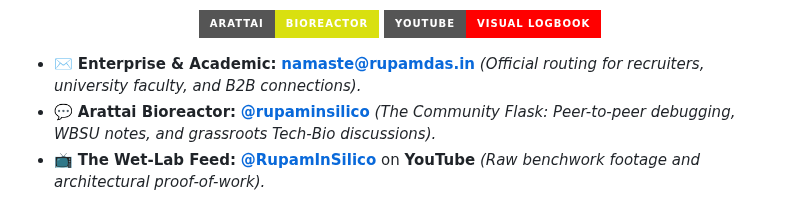
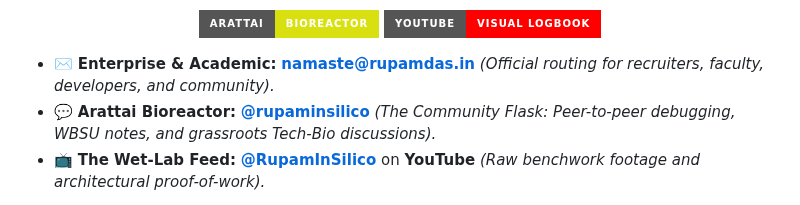
Before and after one commit to d-rupam/d-rupam, a Markdown page: README.md, the part around the change. GitHub-like rendering; badges without logos.

Commit message:
Revise contact details in README
Updated contact information to include developers and community.

```diff
--- a/README.md
+++ b/README.md
@@ -125,7 +125,7 @@ Bridging the gap between the petri dish and the terminal, I focus on:
 
 </p>
 
-* ✉️ **Enterprise & Academic:** **[namaste@rupamdas.in](mailto:namaste@rupamdas.in)** *(Official routing for recruiters, university faculty, and B2B connections).*
+* ✉️ **Enterprise & Academic:** **[namaste@rupamdas.in](mailto:namaste@rupamdas.in)** *(Official routing for recruiters, faculty, developers, and community).*
 * 💬 **Arattai Bioreactor:** **[@rupaminsilico](https://aratt.ai/@rupaminsilico)** *(The Community Flask: Peer-to-peer debugging, WBSU notes, and grassroots Tech-Bio discussions).*
 * 📺 **The Wet-Lab Feed:** **[@RupamInSilico](https://youtube.com/@RupamInSilico)** on **YouTube** *(Raw benchwork footage and architectural proof-of-work).*
 
```
